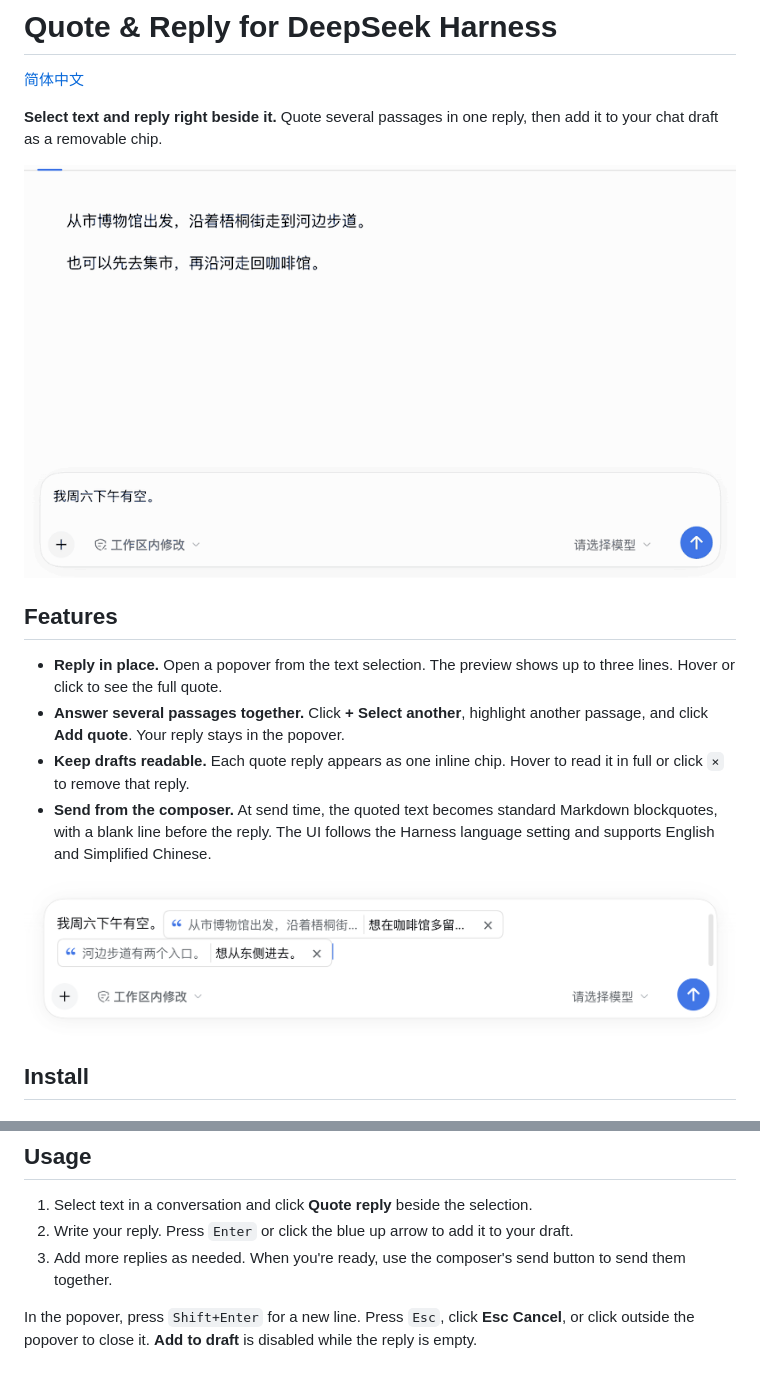
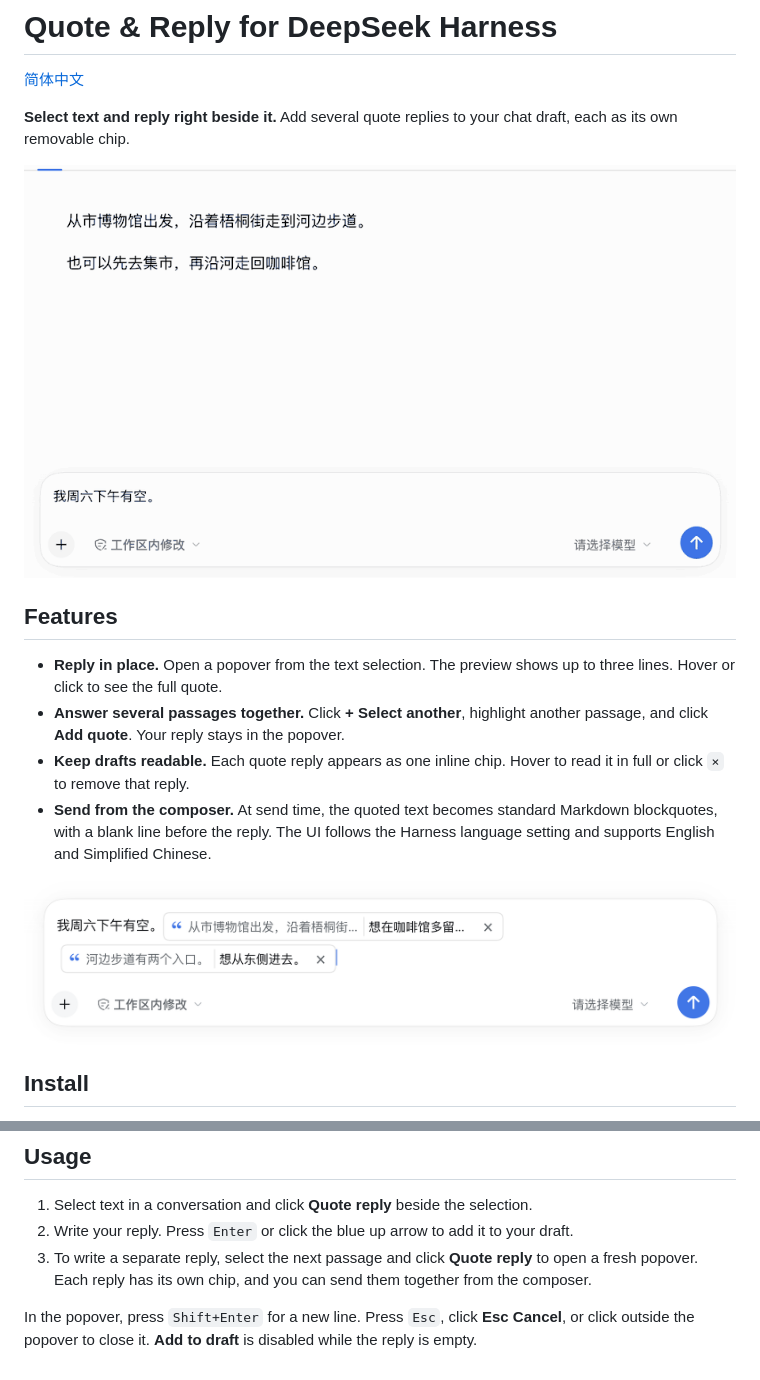
Before and after one commit to hiyced/dsh-quote-reply, a Markdown page: README.en.md, 2 parts joined by grey strips. Rendered like a GitHub page; pictures changed too: docs/images/composer-bubbles.png, docs/images/quote-reply-demo.gif.

Commit message:
Keep separate quote replies visually distinct

```diff
--- a/README.en.md
+++ b/README.en.md
@@ -2,5 +2,5 @@
 
 [简体中文](README.md)
 
-**Select text and reply right beside it.** Quote several passages in one reply, then add it to your chat draft as a removable chip.
+**Select text and reply right beside it.** Add several quote replies to your chat draft, each as its own removable chip.
 
@@ -54,6 +54,6 @@ dsh web
 
 1. Select text in a conversation and click **Quote reply** beside the selection.
 2. Write your reply. Press `Enter` or click the blue up arrow to add it to your draft.
-3. Add more replies as needed. When you're ready, use the composer's send button to send them together.
+3. To write a separate reply, select the next passage and click **Quote reply** to open a fresh popover. Each reply has its own chip, and you can send them together from the composer.
 
 In the popover, press `Shift+Enter` for a new line. Press `Esc`, click **Esc Cancel**, or click outside the popover to close it. **Add to draft** is disabled while the reply is empty.
```
Also changed, not shown: other parts of README.en.md (+1 -1 lines), README.md (+3 -3 lines), docs/DETAIL.md (+1 -0 lines), 1 other file.
